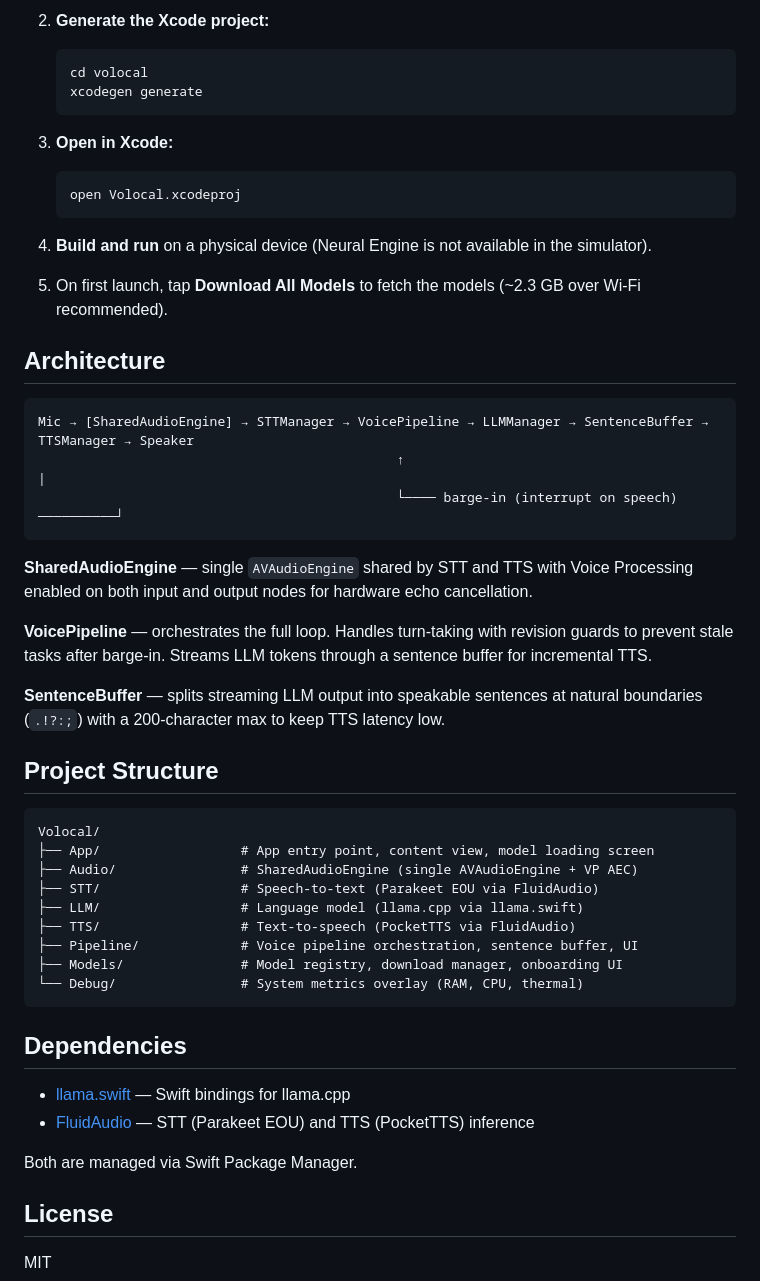
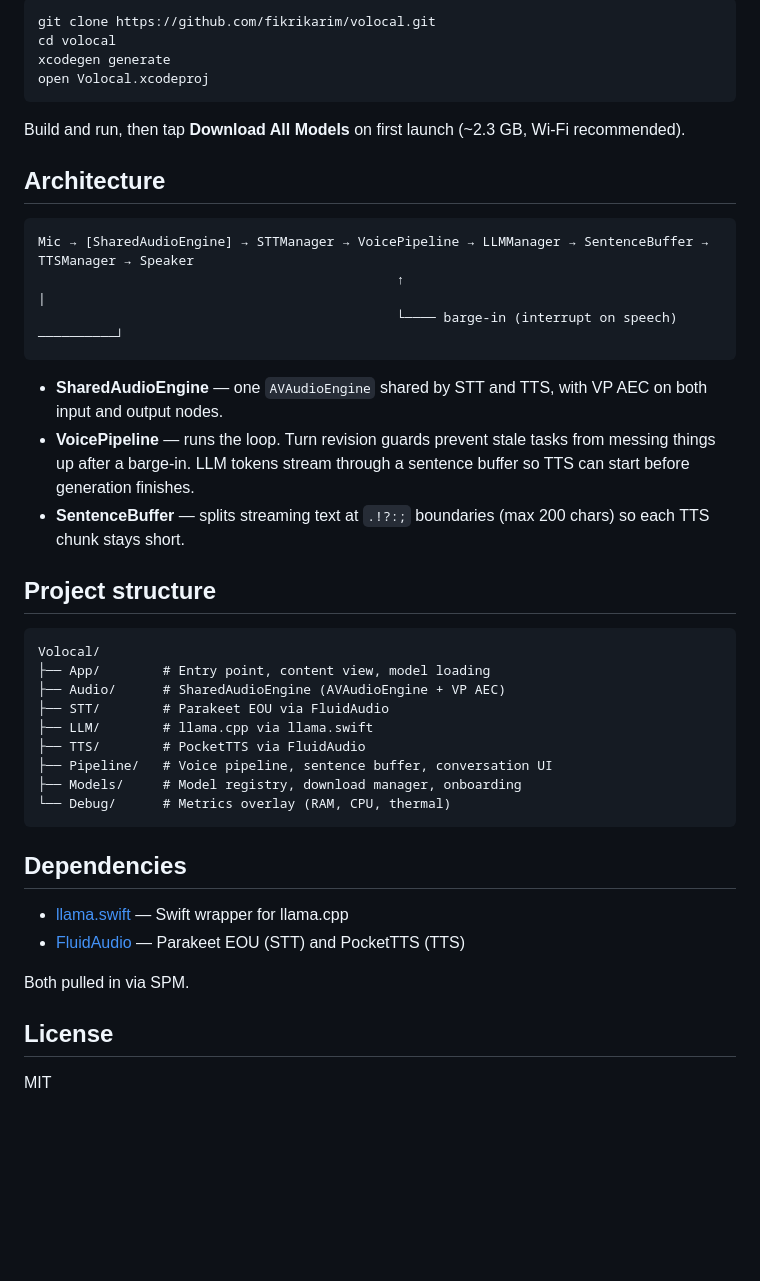
Before and after one commit to fikrikarim/volocal, a Markdown page: README.md, the part around one of its changes. Drawn GitHub-style; blank space fills up the shorter version.

````diff
--- a/README.md
+++ b/README.md
@@ -59,18 +50,12 @@ Total memory footprint: ~1.2 GB (well under the ~3 GB iOS app limit on iPhone 15
 
-2. **Generate the Xcode project:**
-   ```bash
-   cd volocal
-   xcodegen generate
-   ```
+```bash
+git clone https://github.com/fikrikarim/volocal.git
+cd volocal
+xcodegen generate
+open Volocal.xcodeproj
+```
 
-3. **Open in Xcode:**
-   ```bash
-   open Volocal.xcodeproj
-   ```
-
-4. **Build and run** on a physical device (Neural Engine is not available in the simulator).
-
-5. On first launch, tap **Download All Models** to fetch the models (~2.3 GB over Wi-Fi recommended).
+Build and run, then tap **Download All Models** on first launch (~2.3 GB, Wi-Fi recommended).
 
 ## Architecture
 
@@ -80,32 +65,30 @@ Mic → [SharedAudioEngine] → STTManager → VoicePipeline → LLMManager →
                                               └──── barge-in (interrupt on speech) ──────────┘
 ```
 
-**SharedAudioEngine** — single `AVAudioEngine` shared by STT and TTS with Voice Processing enabled on both input and output nodes for hardware echo cancellation.
+- **SharedAudioEngine** — one `AVAudioEngine` shared by STT and TTS, with VP AEC on both input and output nodes.
+- **VoicePipeline** — runs the loop. Turn revision guards prevent stale tasks from messing things up after a barge-in. LLM tokens stream through a sentence buffer so TTS can start before generation finishes.
+- **SentenceBuffer** — splits streaming text at `.!?:;` boundaries (max 200 chars) so each TTS chunk stays short.
 
-**VoicePipeline** — orchestrates the full loop. Handles turn-taking with revision guards to prevent stale tasks after barge-in. Streams LLM tokens through a sentence buffer for incremental TTS.
-
-**SentenceBuffer** — splits streaming LLM output into speakable sentences at natural boundaries (`.!?:;`) with a 200-character max to keep TTS latency low.
-
-## Project Structure
+## Project structure
 
 ```
 Volocal/
-├── App/                  # App entry point, content view, model loading screen
-├── Audio/                # SharedAudioEngine (single AVAudioEngine + VP AEC)
-├── STT/                  # Speech-to-text (Parakeet EOU via FluidAudio)
-├── LLM/                  # Language model (llama.cpp via llama.swift)
-├── TTS/                  # Text-to-speech (PocketTTS via FluidAudio)
-├── Pipeline/             # Voice pipeline orchestration, sentence buffer, UI
-├── Models/               # Model registry, download manager, onboarding UI
-└── Debug/                # System metrics overlay (RAM, CPU, thermal)
+├── App/        # Entry point, content view, model loading
+├── Audio/      # SharedAudioEngine (AVAudioEngine + VP AEC)
+├── STT/        # Parakeet EOU via FluidAudio
+├── LLM/        # llama.cpp via llama.swift
+├── TTS/        # PocketTTS via FluidAudio
+├── Pipeline/   # Voice pipeline, sentence buffer, conversation UI
+├── Models/     # Model registry, download manager, onboarding
+└── Debug/      # Metrics overlay (RAM, CPU, thermal)
 ```
 
 ## Dependencies
 
-- [llama.swift](https://github.com/mattt/llama.swift) — Swift bindings for llama.cpp
-- [FluidAudio](https://github.com/FluidInference/FluidAudio) — STT (Parakeet EOU) and TTS (PocketTTS) inference
+- [llama.swift](https://github.com/mattt/llama.swift) — Swift wrapper for llama.cpp
+- [FluidAudio](https://github.com/FluidInference/FluidAudio) — Parakeet EOU (STT) and PocketTTS (TTS)
 
-Both are managed via Swift Package Manager.
+Both pulled in via SPM.
 
 ## License
 
````
Also changed, not shown: other parts of README.md (+28 -37 lines).
